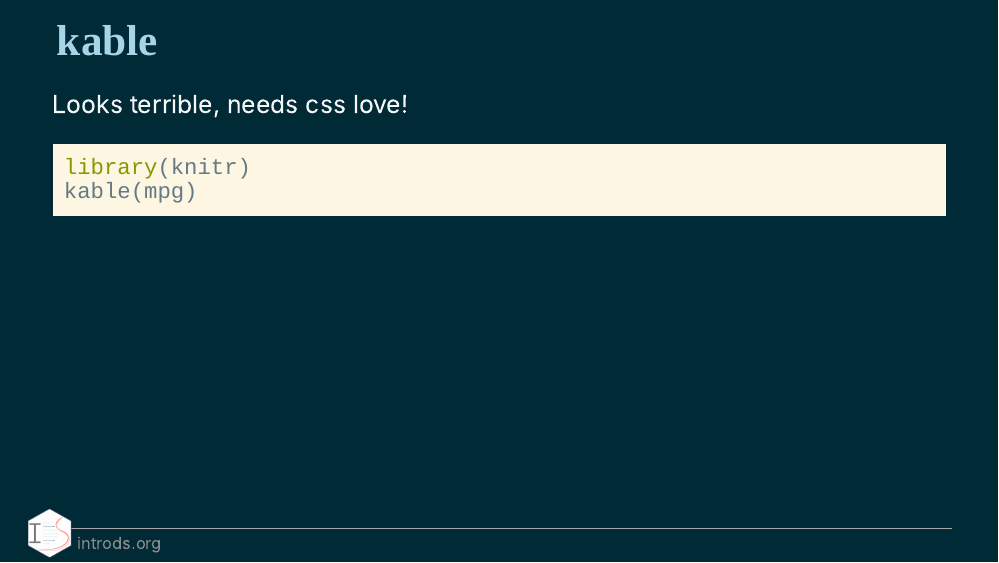
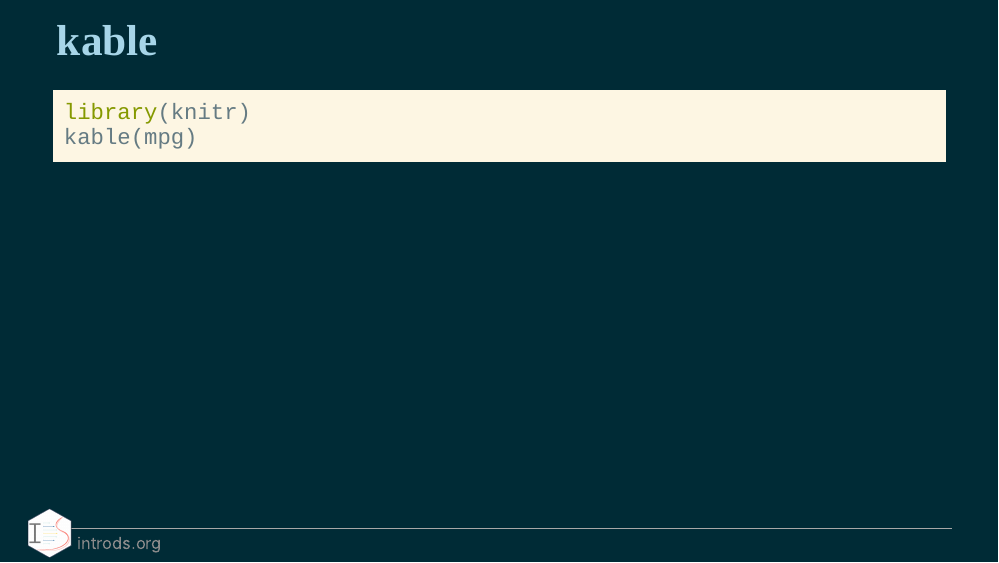
Before and after one commit to ids-s1-20/slides, an R Markdown document (sample/sample-deck/sample-deck.Rmd): page 18 of 19. Rendered offline with R 4.5, knitr and Pandoc, with nearby package versions; the code chunks are not run, so their results and figures are left out; the slides are laid out offline by our stand-in for remark.js, each with all of its steps uncovered, in fonts that may differ from those the slides ask for, and without slide numbers, shadows or browser add-ons.

Commit message:
Update with css

````diff
--- a/sample/sample-deck/sample-deck.Rmd
+++ b/sample/sample-deck/sample-deck.Rmd
@@ -204,8 +204,6 @@ mpg
 
 ## kable
 
-Looks terrible, needs css love!
-
 ```{r}
 library(knitr)
 kable(mpg)
````
Also changed, not shown: sample/sample-deck/sample-deck.html, sample/sample-deck/sample-deck_files/figure-html/unnamed-chunk-2-1.png, sample/sample-deck/sample-deck_files/figure-html/unnamed-chunk-3-1.png, sample/sample-deck/sample-deck_files/figure-html/unnamed-chunk-4-1.png, sample/sample-deck/sample-deck_files/figure-html/unnamed-chunk-5-1.png.
